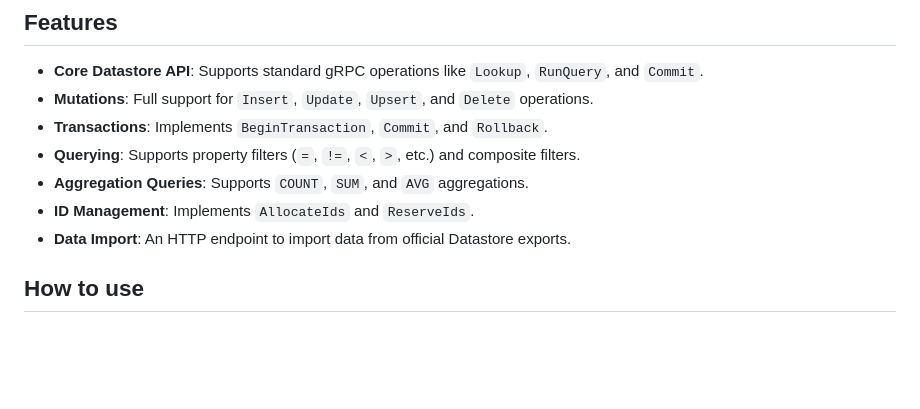
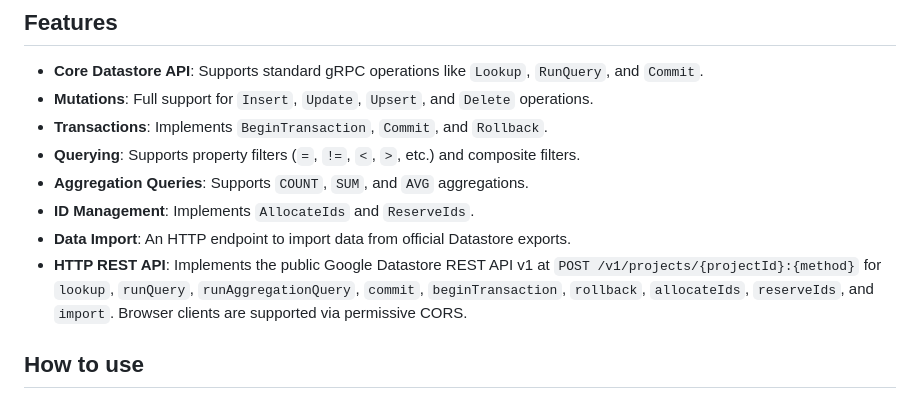
Before and after one commit to guibeira/datastore-emulator, a Markdown page: README.md, the part around the change. Drawn GitHub-style; blank space fills up the shorter version.

Commit message:
docs: announce REST API endpoints in README features list

```diff
--- a/README.md
+++ b/README.md
@@ -18,6 +18,7 @@ The repository includes a comprehensive test suite that runs against both this c
 *   **Aggregation Queries**: Supports `COUNT`, `SUM`, and `AVG` aggregations.
 *   **ID Management**: Implements `AllocateIds` and `ReserveIds`.
 *   **Data Import**: An HTTP endpoint to import data from official Datastore exports.
+*   **HTTP REST API**: Implements the public Google Datastore REST API v1 at `POST /v1/projects/{projectId}:{method}` for `lookup`, `runQuery`, `runAggregationQuery`, `commit`, `beginTransaction`, `rollback`, `allocateIds`, `reserveIds`, and `import`. Browser clients are supported via permissive CORS.
 
 
 ## How to use
```
